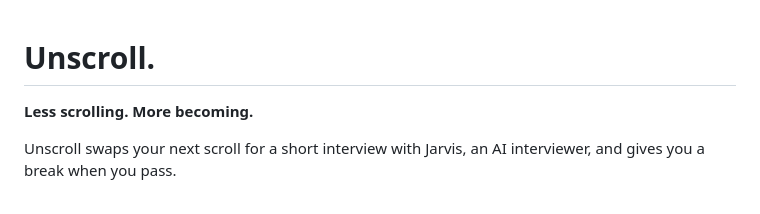
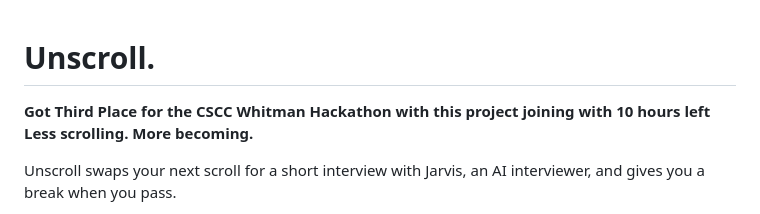
Before and after one commit to Charlesganu2004/Whitman-Hackathon, a Markdown page: README.md, the part around the change. Drawn GitHub-style.

```diff
--- a/README.md
+++ b/README.md
@@ -1,5 +1,5 @@
 # Unscroll.
-
+**Got Third Place for the CSCC Whitman Hackathon with this project joining with 10 hours left**
 **Less scrolling. More becoming.**
 
 Unscroll swaps your next scroll for a short interview with Jarvis, an AI interviewer, and gives you a break when you pass.
```
